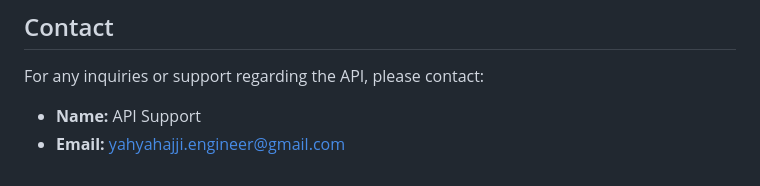
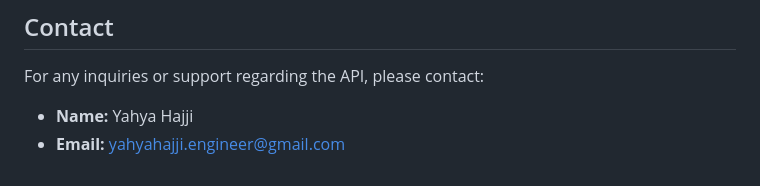
Before and after one commit to YahyaHajji/damane-ease, a Markdown page: README.md, the part around the change. Rendered like a GitHub page.

```diff
--- a/README.md
+++ b/README.md
@@ -93,5 +93,5 @@ The platform identifies five distinct user roles:
 
 ## Contact
 For any inquiries or support regarding the API, please contact:
-- **Name:** API Support
+- **Name:** Yahya Hajji
 - **Email:** yahyahajji.engineer@gmail.com
```
